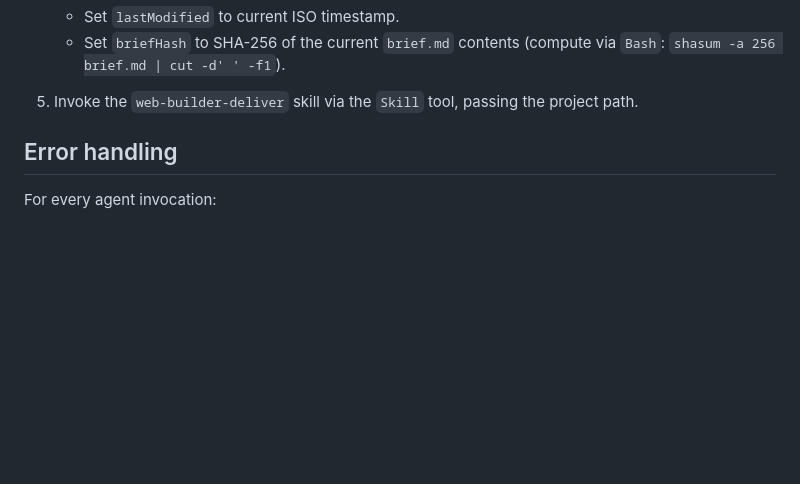
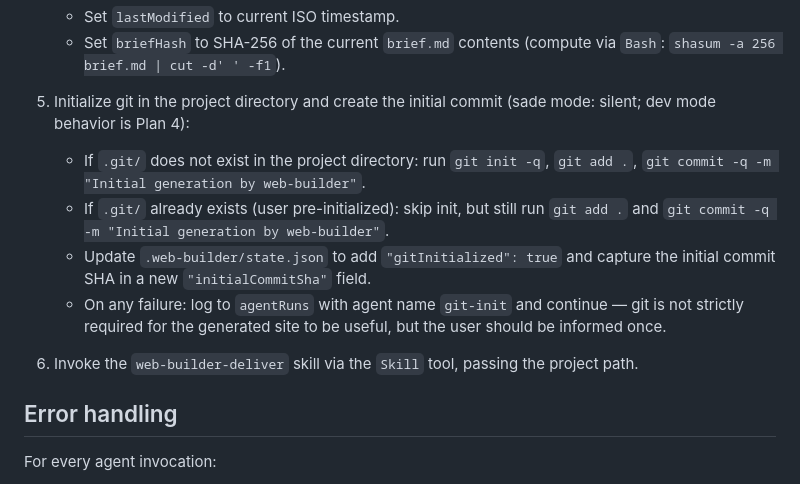
Before and after one commit to yavuzozguven/web-builder, a Markdown page: skills/web-builder-orchestrator/SKILL.md, the part around the change. GitHub-like rendering; blank space fills up the shorter version.

Commit message:
feat: orchestrator does initial git commit in sade mode

```diff
--- a/skills/web-builder-orchestrator/SKILL.md
+++ b/skills/web-builder-orchestrator/SKILL.md
@@ -49,7 +49,13 @@ You are the orchestrator for the web-builder plugin. Skills handle dialog, agent
    - Set `lastModified` to current ISO timestamp.
    - Set `briefHash` to SHA-256 of the current `brief.md` contents (compute via `Bash`: `shasum -a 256 brief.md | cut -d' ' -f1`).
 
-5. Invoke the `web-builder-deliver` skill via the `Skill` tool, passing the project path.
+5. Initialize git in the project directory and create the initial commit (sade mode: silent; dev mode behavior is Plan 4):
+   - If `.git/` does not exist in the project directory: run `git init -q`, `git add .`, `git commit -q -m "Initial generation by web-builder"`.
+   - If `.git/` already exists (user pre-initialized): skip init, but still run `git add .` and `git commit -q -m "Initial generation by web-builder"`.
+   - Update `.web-builder/state.json` to add `"gitInitialized": true` and capture the initial commit SHA in a new `"initialCommitSha"` field.
+   - On any failure: log to `agentRuns` with agent name `git-init` and continue — git is not strictly required for the generated site to be useful, but the user should be informed once.
+
+6. Invoke the `web-builder-deliver` skill via the `Skill` tool, passing the project path.
 
 ## Error handling
 
```
